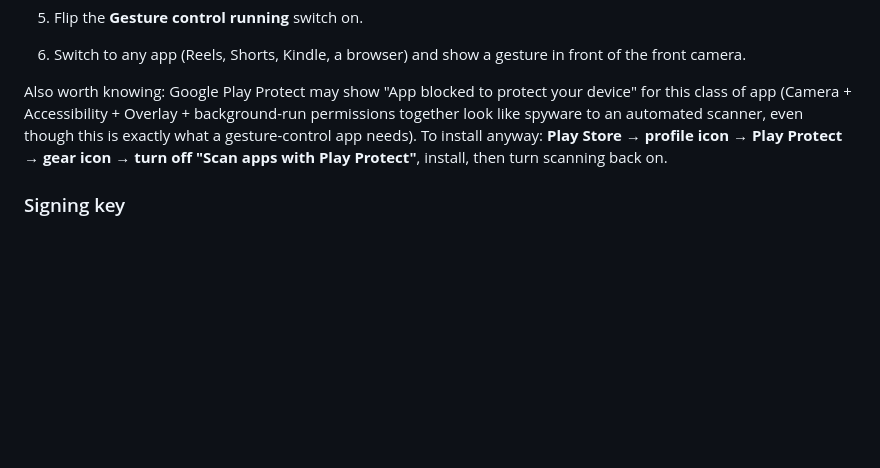
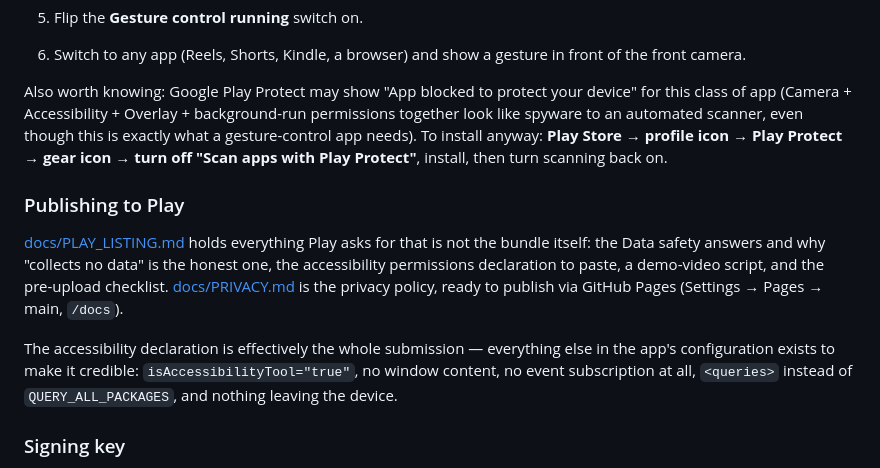
Before and after one commit to selvavishnum/Ai-motion-option, a Markdown page: README.md, the part around the change. GitHub-like rendering; blank space fills up the shorter version.

```diff
--- a/README.md
+++ b/README.md
@@ -328,6 +328,19 @@ spyware to an automated scanner, even though this is exactly what a gesture-cont
 To install anyway: **Play Store → profile icon → Play Protect → gear icon → turn off "Scan
 apps with Play Protect"**, install, then turn scanning back on.
 
+### Publishing to Play
+
+[docs/PLAY_LISTING.md](docs/PLAY_LISTING.md) holds everything Play asks for that is not the
+bundle itself: the Data safety answers and why "collects no data" is the honest one, the
+accessibility permissions declaration to paste, a demo-video script, and the pre-upload
+checklist. [docs/PRIVACY.md](docs/PRIVACY.md) is the privacy policy, ready to publish via GitHub
+Pages (Settings → Pages → main, `/docs`).
+
+The accessibility declaration is effectively the whole submission — everything else in the app's
+configuration exists to make it credible: `isAccessibilityTool="true"`, no window content, no
+event subscription at all, `<queries>` instead of `QUERY_ALL_PACKAGES`, and nothing leaving the
+device.
+
 ### Signing key
 
 Release builds are signed with a key held in GitHub Actions secrets, never in this repository —
```
Also changed, not shown: docs/PLAY_LISTING.md (added, +117 -0 lines), docs/PRIVACY.md (added, +84 -0 lines).
